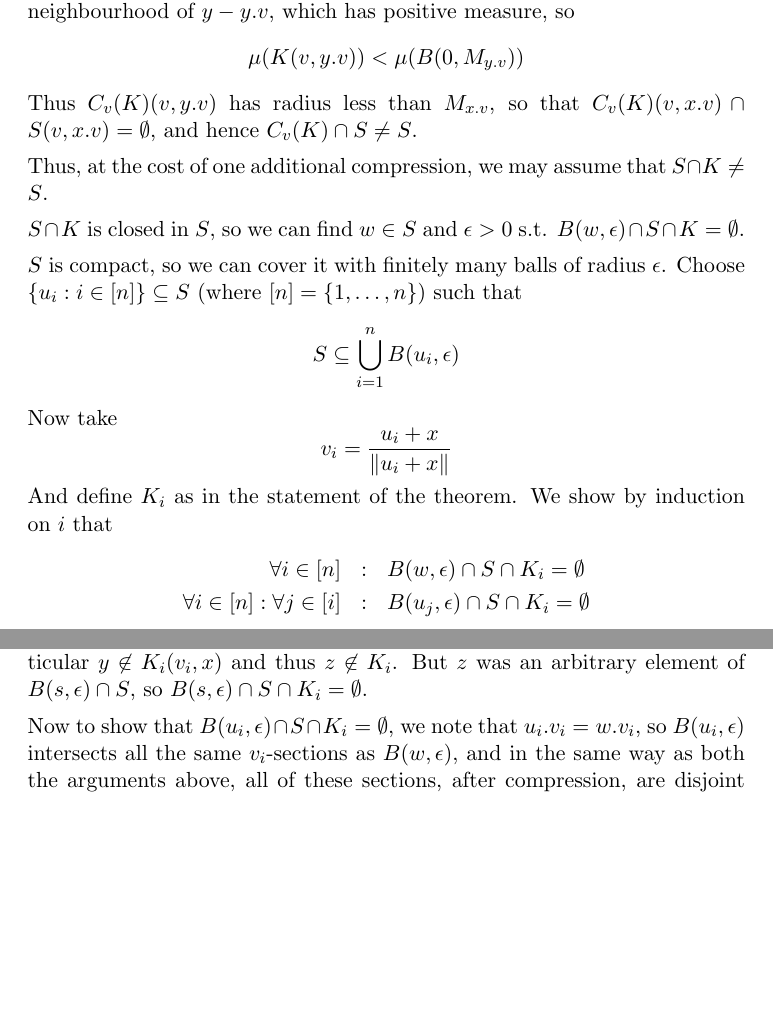
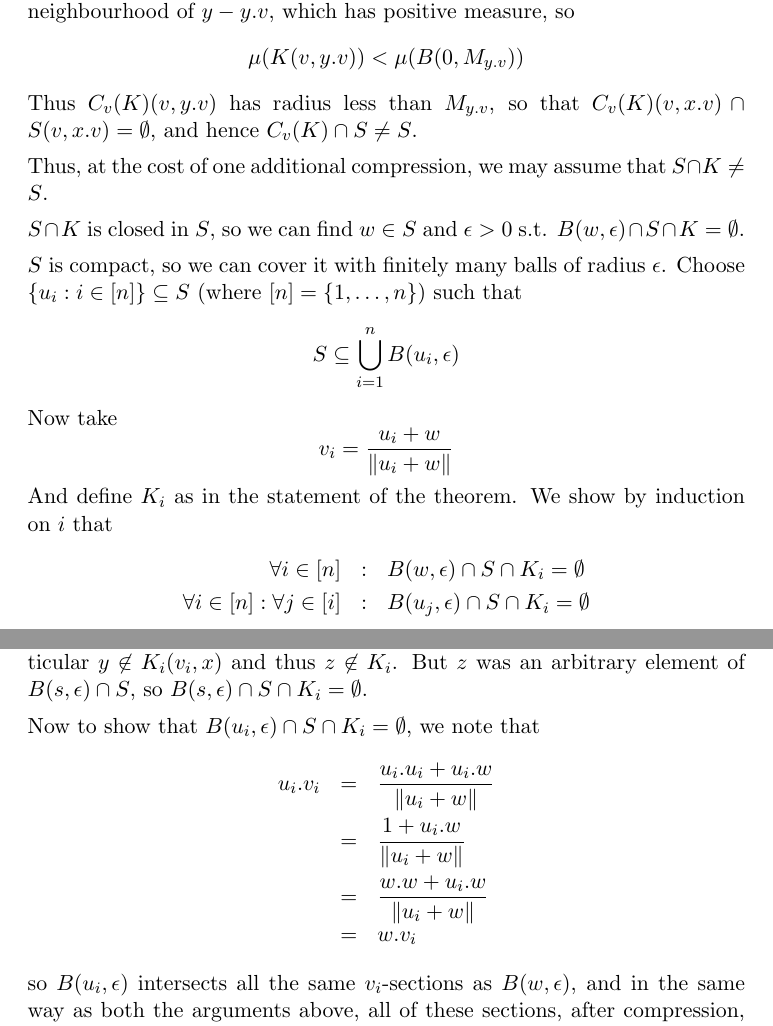
Before and after one commit to jbytheway/euclidean-isoperimetric-inequality, a LaTeX document (euclideanIsoperimetricInequality.tex): two parts of pages 13 and 14 of 17, joined at a grey line, cut so that both start at the same text, the shorter picture padded with empty space. Compiled offline with pdfLaTeX.

Commit message:
Various minor edits

```diff
--- a/euclideanIsoperimetricInequality.tex
+++ b/euclideanIsoperimetricInequality.tex
@@ -776,7 +778,7 @@ neighbourhood of $y-y.v$, which has positive measure, so
 \[
 \mu(K(v,y.v))<\mu(B(0,M_{y.v}))
 \]
-Thus $C_v(K)(v,y.v)$ has radius less than $M_{x.v}$,
+Thus $C_v(K)(v,y.v)$ has radius less than $M_{y.v}$,
 so that $C_v(K)(v,x.v)\cap S(v,x.v)=\emptyset$, and hence
 $C_v(K)\cap S\not=S$.
 
@@ -794,7 +796,7 @@ S\subseteq\bigcup_{i=1}^n B(u_i,\epsilon)
 \]
 Now take
 \[
-v_i=\frac{u_i+x}{\lV u_i+x\rV}
+v_i=\frac{u_i+w}{\lV u_i+w\rV}
 \]
 And define $K_i$ as in the statement of the theorem.
 We show by induction on $i$
@@ -824,7 +826,16 @@ was an arbitrary element of $B(s,\epsilon)\cap S$, so
 $B(s,\epsilon)\cap S\cap K_{i}=\emptyset$.
 
 Now to show that $B(u_i,\epsilon)\cap S\cap K_{i}=\emptyset$, we note that
-$u_i.v_i=w.v_i$, so $B(u_i,\epsilon)$ intersects all the same $v_i$-sections as
+%
+\begin{eqnarray*}
+  u_i.v_i
+  &=& \frac{u_i.u_i+u_i.w}{\lV u_i+w\rV} \\
+  &=& \frac{1+u_i.w}{\lV u_i+w\rV} \\
+  &=& \frac{w.w+u_i.w}{\lV u_i+w\rV} \\
+  &=& w.v_i
+\end{eqnarray*}
+%
+so $B(u_i,\epsilon)$ intersects all the same $v_i$-sections as
 $B(w,\epsilon)$, and in the same way as both the arguments above,
 all of these sections, after
 compression, are disjoint from the same sections of $S$, and hence,
```
Also changed, not shown: euclideanIsoperimetricInequality.tex (8 more changed lines).
